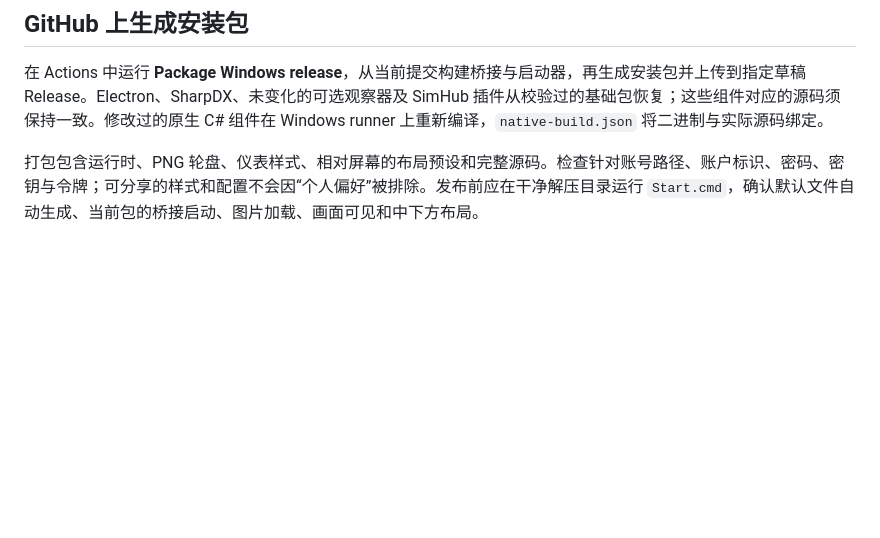
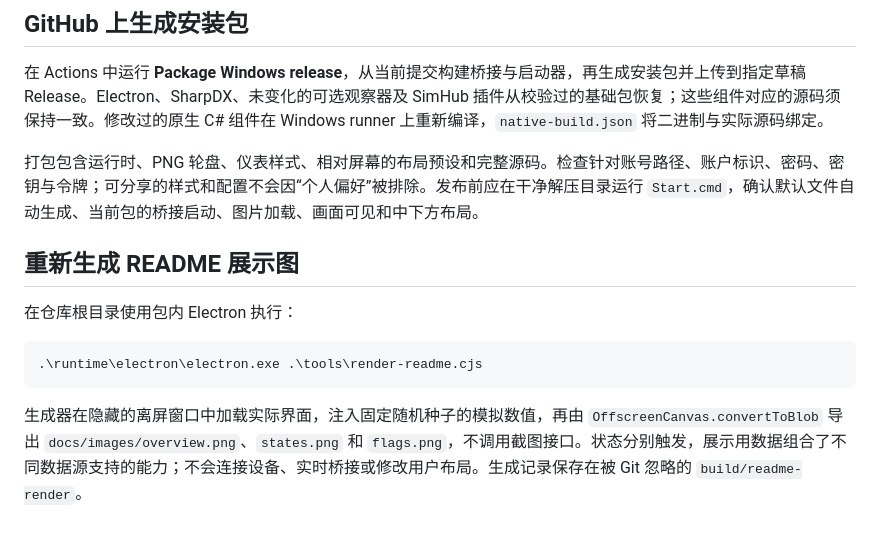
Before and after one commit to Cormor/SimRacingOverlay, a Markdown page: docs/BUILD.md, the part around the change. Rendered like a GitHub page; blank space fills up the shorter version.

````diff
--- a/docs/BUILD.md
+++ b/docs/BUILD.md
@@ -29,3 +29,13 @@ python -m PyInstaller --clean --onefile --noconsole --name MozaLedObserver --dis
 在 Actions 中运行 **Package Windows release**，从当前提交构建桥接与启动器，再生成安装包并上传到指定草稿 Release。Electron、SharpDX、未变化的可选观察器及 SimHub 插件从校验过的基础包恢复；这些组件对应的源码须保持一致。修改过的原生 C# 组件在 Windows runner 上重新编译，`native-build.json` 将二进制与实际源码绑定。
 
 打包包含运行时、PNG 轮盘、仪表样式、相对屏幕的布局预设和完整源码。检查针对账号路径、账户标识、密码、密钥与令牌；可分享的样式和配置不会因“个人偏好”被排除。发布前应在干净解压目录运行 `Start.cmd`，确认默认文件自动生成、当前包的桥接启动、图片加载、画面可见和中下方布局。
+
+## 重新生成 README 展示图
+
+在仓库根目录使用包内 Electron 执行：
+
+```powershell
+.\runtime\electron\electron.exe .\tools\render-readme.cjs
+```
+
+生成器在隐藏的离屏窗口中加载实际界面，注入固定随机种子的模拟数值，再由 `OffscreenCanvas.convertToBlob` 导出 `docs/images/overview.png`、`states.png` 和 `flags.png`，不调用截图接口。状态分别触发，展示用数据组合了不同数据源支持的能力；不会连接设备、实时桥接或修改用户布局。生成记录保存在被 Git 忽略的 `build/readme-render`。
````
Also changed, not shown: README.md (+18 -0 lines), docs/images/flags.png (added), docs/images/states.png (added), 2 other files.
